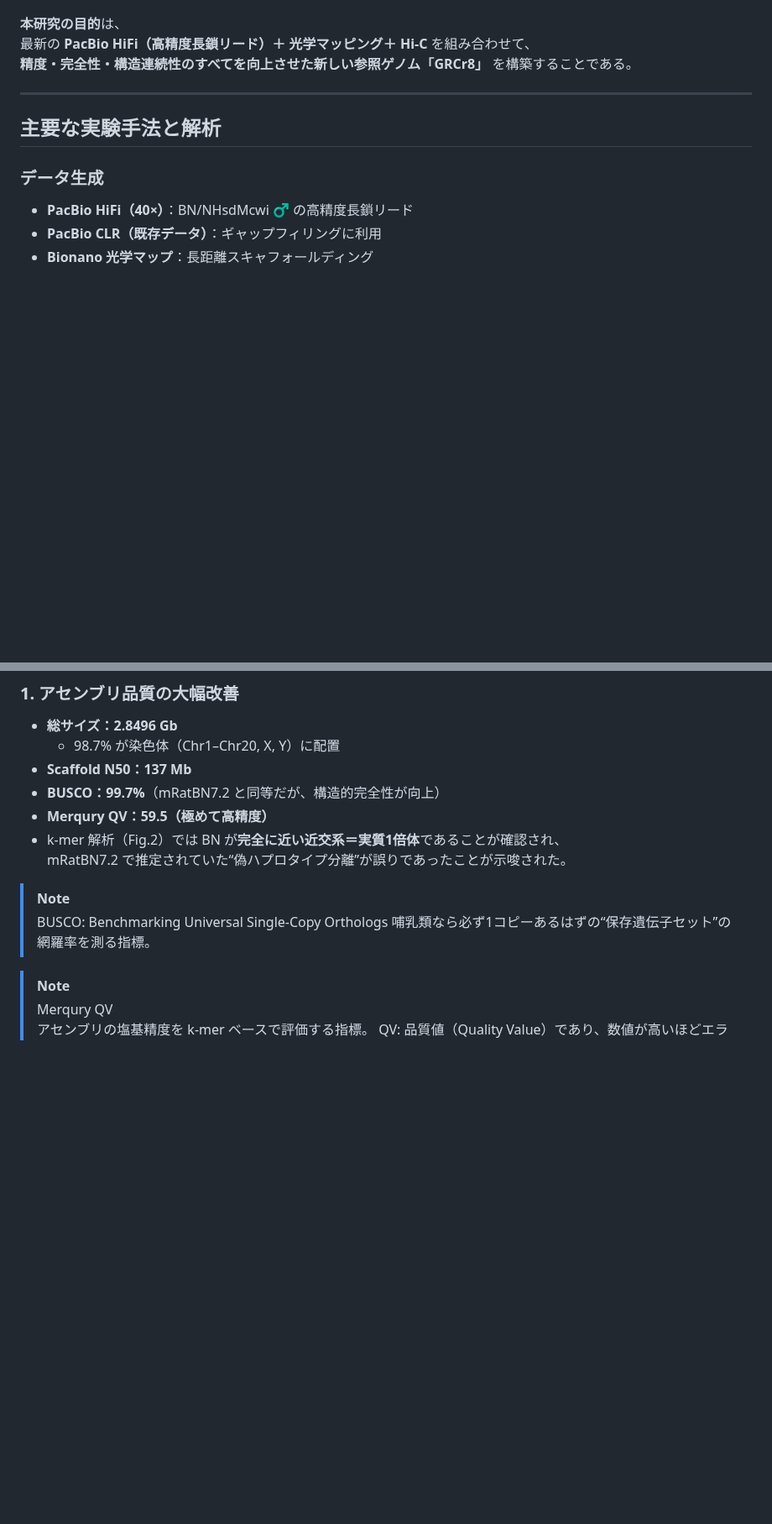
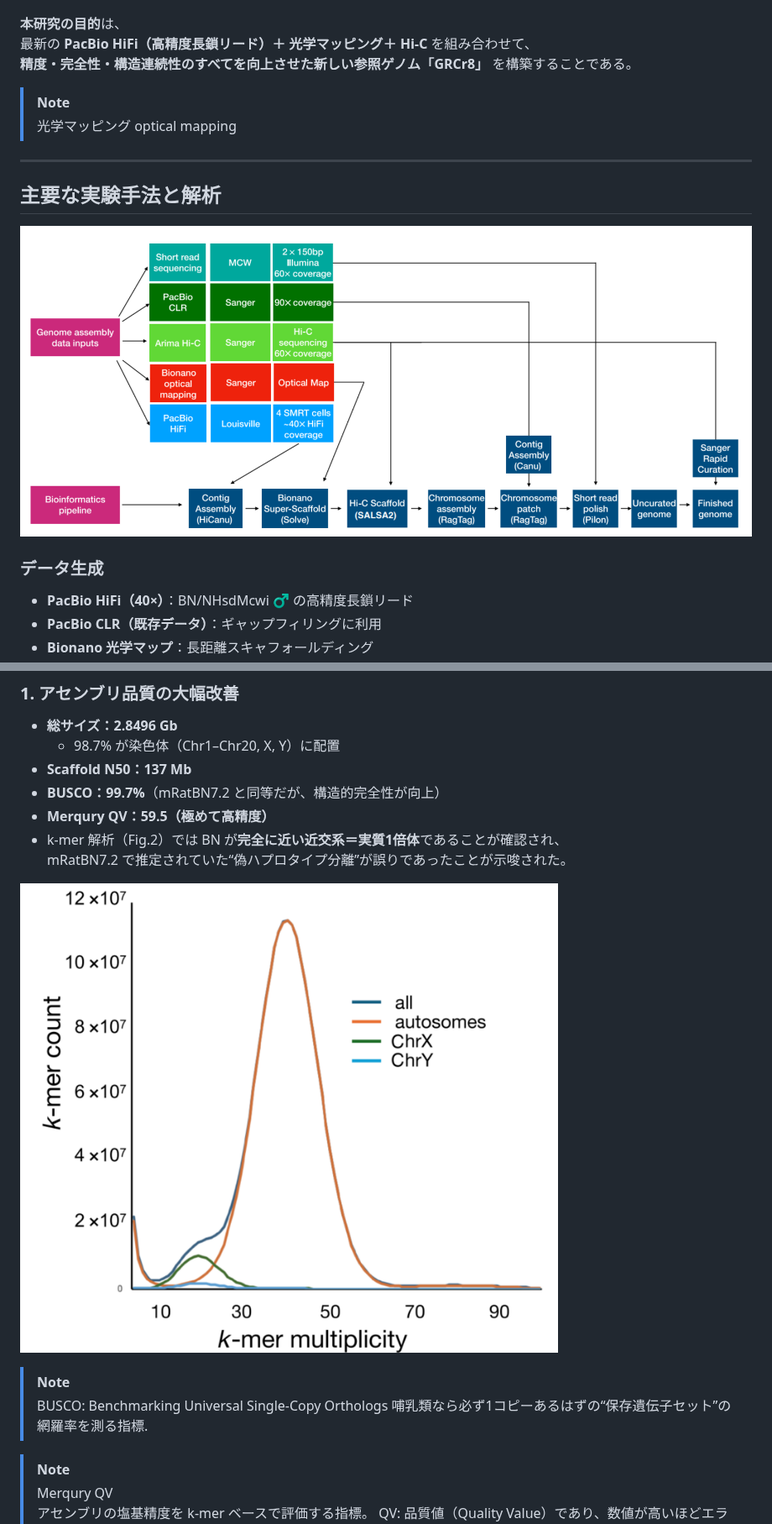
Before and after one commit to akikuno/paper-reading, a Markdown page: docs/wip-20251125-rat-genome.md, 2 parts joined by grey strips. Shown at 84% size. GitHub-like rendering; pictures changed too: docs/images/rat-genome/fig1.png (added), docs/images/rat-genome/fig2.png (added); blank space fills up the shorter version.

Commit message:
WIP rat genome

```diff
--- a/docs/wip-20251125-rat-genome.md
+++ b/docs/wip-20251125-rat-genome.md
@@ -37,9 +37,14 @@ Rattus norvegicus（実験用ラット）は、行動・生理・薬理など多
 最新の **PacBio HiFi（高精度長鎖リード）＋ 光学マッピング＋ Hi-C** を組み合わせて、
 **精度・完全性・構造連続性のすべてを向上させた新しい参照ゲノム「GRCr8」** を構築することである。
 
+>[!NOTE]
+> 光学マッピング optical mapping
+
 ---
 
 ## 主要な実験手法と解析
+
+![alt text](images/rat-genome/fig1.png)
 
 ### データ生成
 - **PacBio HiFi（40×）**：BN/NHsdMcwi ♂ の高精度長鎖リード
@@ -73,10 +78,11 @@ Rattus norvegicus（実験用ラット）は、行動・生理・薬理など多
 - k-mer 解析（Fig.2）では BN が**完全に近い近交系＝実質1倍体**であることが確認され、
   mRatBN7.2 で推定されていた“偽ハプロタイプ分離”が誤りであったことが示唆された。
 
+![alt text](images/rat-genome/fig2.png)
+
 > [!NOTE]
 > BUSCO: Benchmarking Universal Single-Copy Orthologs
-> 哺乳類なら必ず1コピーあるはずの“保存遺伝子セット”の網羅率を測る指標。
-
+> 哺乳類なら必ず1コピーあるはずの“保存遺伝子セット”の網羅率を測る指標.
 
 > [!NOTE]
 > Merqury QV
```
Also changed, not shown: other parts of docs/wip-20251125-rat-genome.md (+1 -1 lines).
